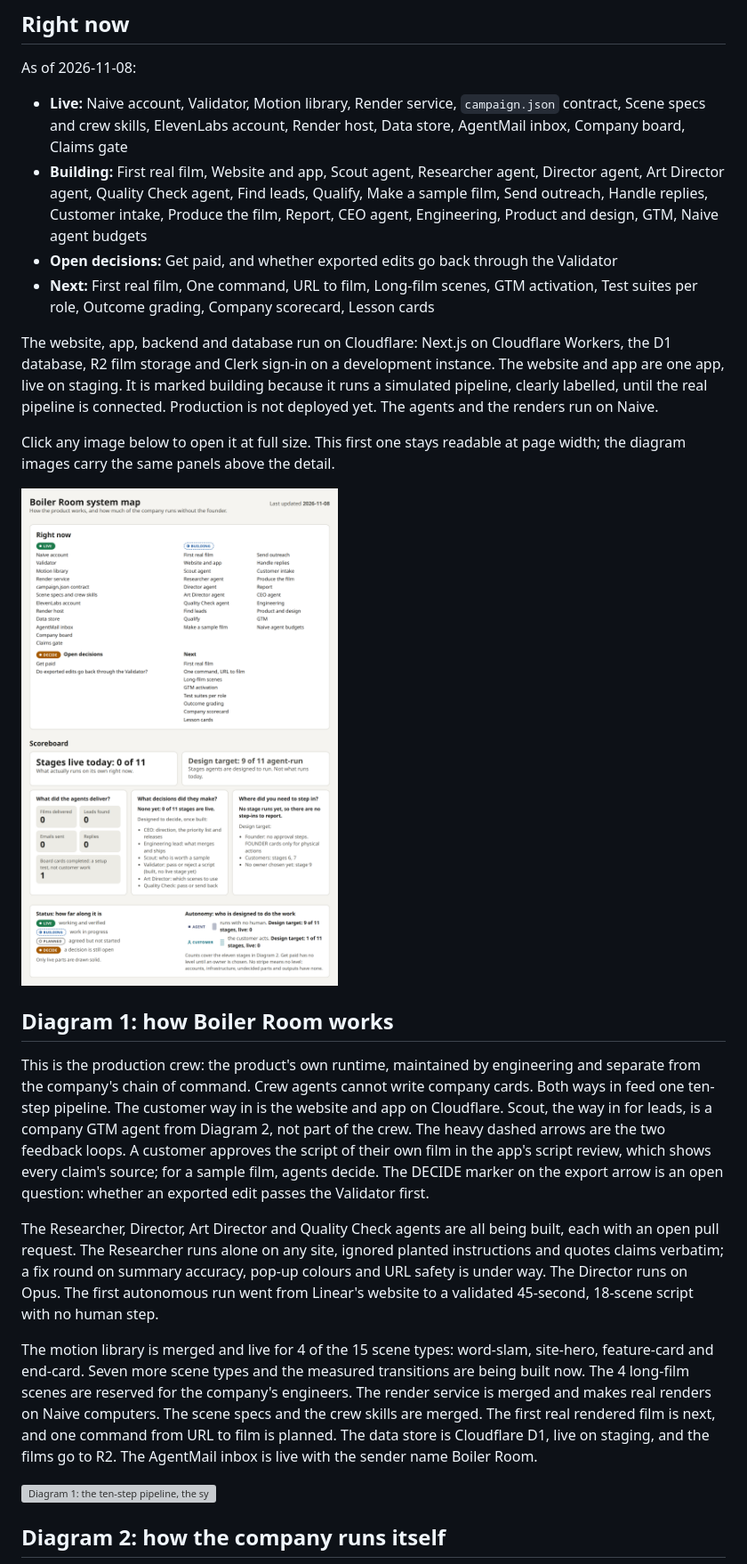
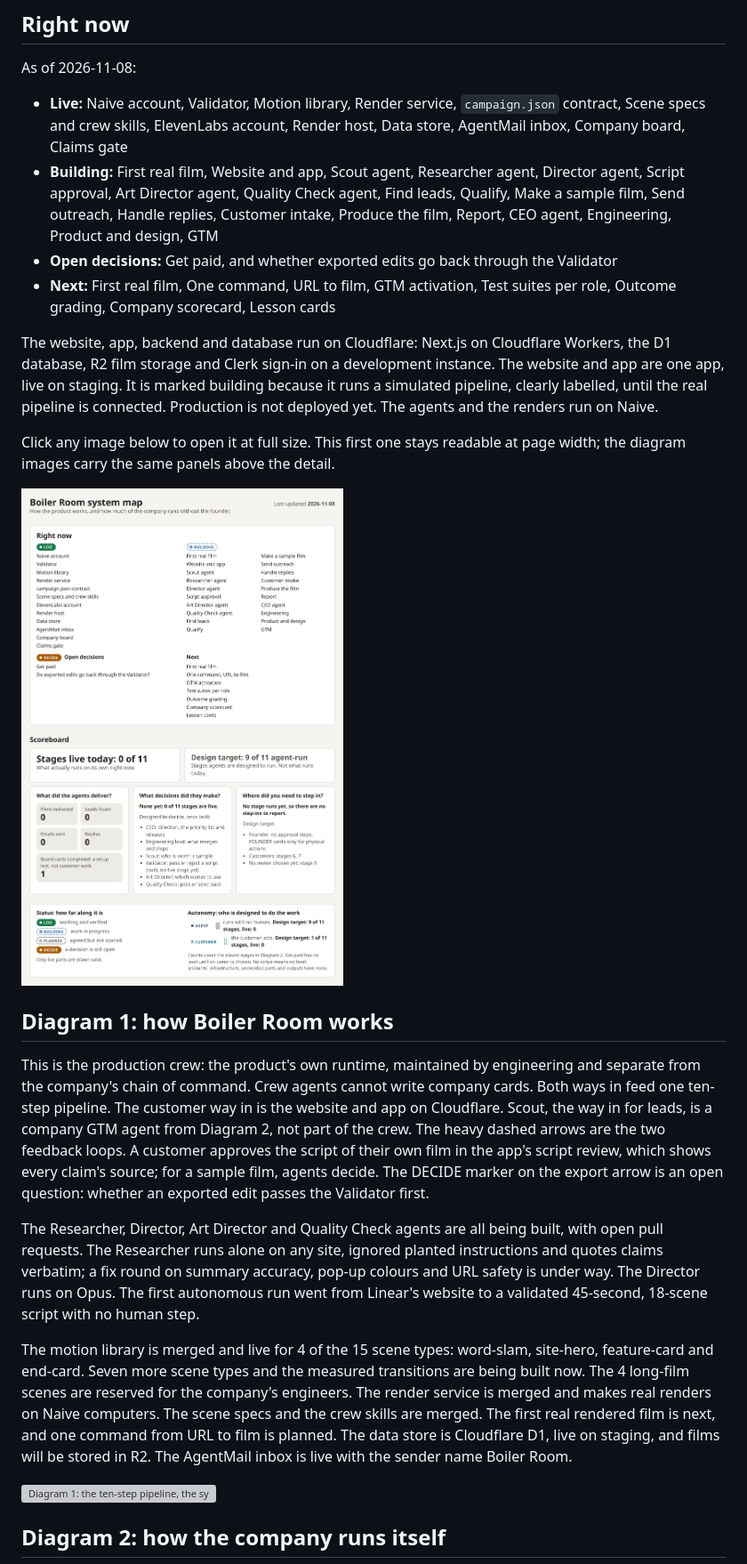
Before and after one commit to latchkey-ops-bot/boiler-room-design, a Markdown page: docs/system-map/README.md, the part around one of its changes. Shown at 89% size. Rendered like a GitHub page; pictures changed too: docs/system-map/scoreboard.png; grey boxes are pictures that could not be loaded.

Commit message:
docs: align the system map with the 2026-11-08 facts
- Script approval moves to building: the app's script review is live on
  staging with a simulated pipeline.
- ElevenLabs reserve becomes a RULE: music-led customer films are current
  policy.
- Long-film scenes leave the Next list; they are reserved for the
  company's engineers, not scheduled next.
- Remove claims the current facts do not support: the render host join
  line, the untrusted content, app secrets, agent budgets, media spend
  cap and audit log rails, the Clerk keys note, Naive lead data, the
  GitHub token wording and the CEO goal check on SHIP.
- R2 is described as film storage, since no real film is stored yet.
- Shorten the motion library and campaign.json lines so they fit with a
  wider font.
- Regenerate technical.png, autonomy.png and scoreboard.png.

Co-Authored-By: Claude Opus 5.5 <noreply@anthropic.com>
Claude-Session: https://claude.ai/code/session_01UKykBufjuLmqNyFJZzFeGe

```diff
--- a/docs/system-map/README.md
+++ b/docs/system-map/README.md
@@ -11,9 +11,9 @@ Most of the eleven-stage loop is still the design, not what runs today. The scor
 As of 2026-11-08:
 
 - **Live:** Naive account, Validator, Motion library, Render service, `campaign.json` contract, Scene specs and crew skills, ElevenLabs account, Render host, Data store, AgentMail inbox, Company board, Claims gate
-- **Building:** First real film, Website and app, Scout agent, Researcher agent, Director agent, Art Director agent, Quality Check agent, Find leads, Qualify, Make a sample film, Send outreach, Handle replies, Customer intake, Produce the film, Report, CEO agent, Engineering, Product and design, GTM, Naive agent budgets
+- **Building:** First real film, Website and app, Scout agent, Researcher agent, Director agent, Script approval, Art Director agent, Quality Check agent, Find leads, Qualify, Make a sample film, Send outreach, Handle replies, Customer intake, Produce the film, Report, CEO agent, Engineering, Product and design, GTM
 - **Open decisions:** Get paid, and whether exported edits go back through the Validator
-- **Next:** First real film, One command, URL to film, Long-film scenes, GTM activation, Test suites per role, Outcome grading, Company scorecard, Lesson cards
+- **Next:** First real film, One command, URL to film, GTM activation, Test suites per role, Outcome grading, Company scorecard, Lesson cards
 
 The website, app, backend and database run on Cloudflare: Next.js on Cloudflare Workers, the D1 database, R2 film storage and Clerk sign-in on a development instance. The website and app are one app, live on staging. It is marked building because it runs a simulated pipeline, clearly labelled, until the real pipeline is connected. Production is not deployed yet. The agents and the renders run on Naive.
 
@@ -25,9 +25,9 @@ Click any image below to open it at full size. This first one stays readable at
 
 This is the production crew: the product's own runtime, maintained by engineering and separate from the company's chain of command. Crew agents cannot write company cards. Both ways in feed one ten-step pipeline. The customer way in is the website and app on Cloudflare. Scout, the way in for leads, is a company GTM agent from Diagram 2, not part of the crew. The heavy dashed arrows are the two feedback loops. A customer approves the script of their own film in the app's script review, which shows every claim's source; for a sample film, agents decide. The DECIDE marker on the export arrow is an open question: whether an exported edit passes the Validator first.
 
-The Researcher, Director, Art Director and Quality Check agents are all being built, each with an open pull request. The Researcher runs alone on any site, ignored planted instructions and quotes claims verbatim; a fix round on summary accuracy, pop-up colours and URL safety is under way. The Director runs on Opus. The first autonomous run went from Linear's website to a validated 45-second, 18-scene script with no human step.
+The Researcher, Director, Art Director and Quality Check agents are all being built, with open pull requests. The Researcher runs alone on any site, ignored planted instructions and quotes claims verbatim; a fix round on summary accuracy, pop-up colours and URL safety is under way. The Director runs on Opus. The first autonomous run went from Linear's website to a validated 45-second, 18-scene script with no human step.
 
-The motion library is merged and live for 4 of the 15 scene types: word-slam, site-hero, feature-card and end-card. Seven more scene types and the measured transitions are being built now. The 4 long-film scenes are reserved for the company's engineers. The render service is merged and makes real renders on Naive computers. The scene specs and the crew skills are merged. The first real rendered film is next, and one command from URL to film is planned. The data store is Cloudflare D1, live on staging, and the films go to R2. The AgentMail inbox is live with the sender name Boiler Room.
+The motion library is merged and live for 4 of the 15 scene types: word-slam, site-hero, feature-card and end-card. Seven more scene types and the measured transitions are being built now. The 4 long-film scenes are reserved for the company's engineers. The render service is merged and makes real renders on Naive computers. The scene specs and the crew skills are merged. The first real rendered film is next, and one command from URL to film is planned. The data store is Cloudflare D1, live on staging, and films will be stored in R2. The AgentMail inbox is live with the sender name Boiler Room.
 
 ![Diagram 1: the ten-step pipeline, the systems it uses, and the two feedback loops](technical.png)
 
```
Also changed, not shown: other parts of docs/system-map/README.md (+1 -1 lines), 3 other files.
